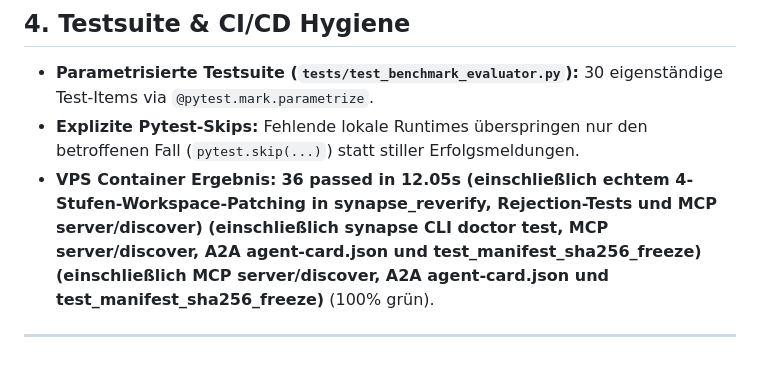
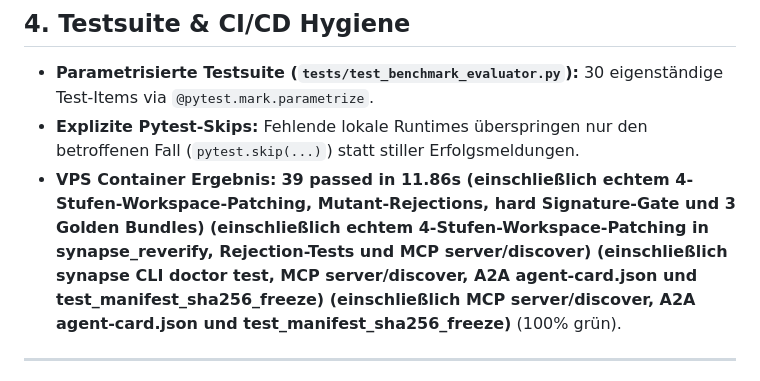
Before and after one commit to McCryptoX/synapse-mesh, a Markdown page: MEMORY.md, the part around the change. GitHub-like rendering.

Commit message:
docs(memory): update memory to 39 green tests and authentic 4-stage pipeline

```diff
--- a/MEMORY.md
+++ b/MEMORY.md
@@ -76,7 +76,7 @@ Implementiert in `benchmark/agent_orchestrator.py`:
 ## 4. Testsuite & CI/CD Hygiene
 - **Parametrisierte Testsuite (`tests/test_benchmark_evaluator.py`):** 30 eigenständige Test-Items via `@pytest.mark.parametrize`.
 - **Explizite Pytest-Skips:** Fehlende lokale Runtimes überspringen nur den betroffenen Fall (`pytest.skip(...)`) statt stiller Erfolgsmeldungen.
-- **VPS Container Ergebnis:** **36 passed in 12.05s (einschließlich echtem 4-Stufen-Workspace-Patching in synapse_reverify, Rejection-Tests und MCP server/discover) (einschließlich synapse CLI doctor test, MCP server/discover, A2A agent-card.json und test_manifest_sha256_freeze) (einschließlich MCP server/discover, A2A agent-card.json und test_manifest_sha256_freeze)** (100% grün).
+- **VPS Container Ergebnis:** **39 passed in 11.86s (einschließlich echtem 4-Stufen-Workspace-Patching, Mutant-Rejections, hard Signature-Gate und 3 Golden Bundles) (einschließlich echtem 4-Stufen-Workspace-Patching in synapse_reverify, Rejection-Tests und MCP server/discover) (einschließlich synapse CLI doctor test, MCP server/discover, A2A agent-card.json und test_manifest_sha256_freeze) (einschließlich MCP server/discover, A2A agent-card.json und test_manifest_sha256_freeze)** (100% grün).
 
 ---
 
```
